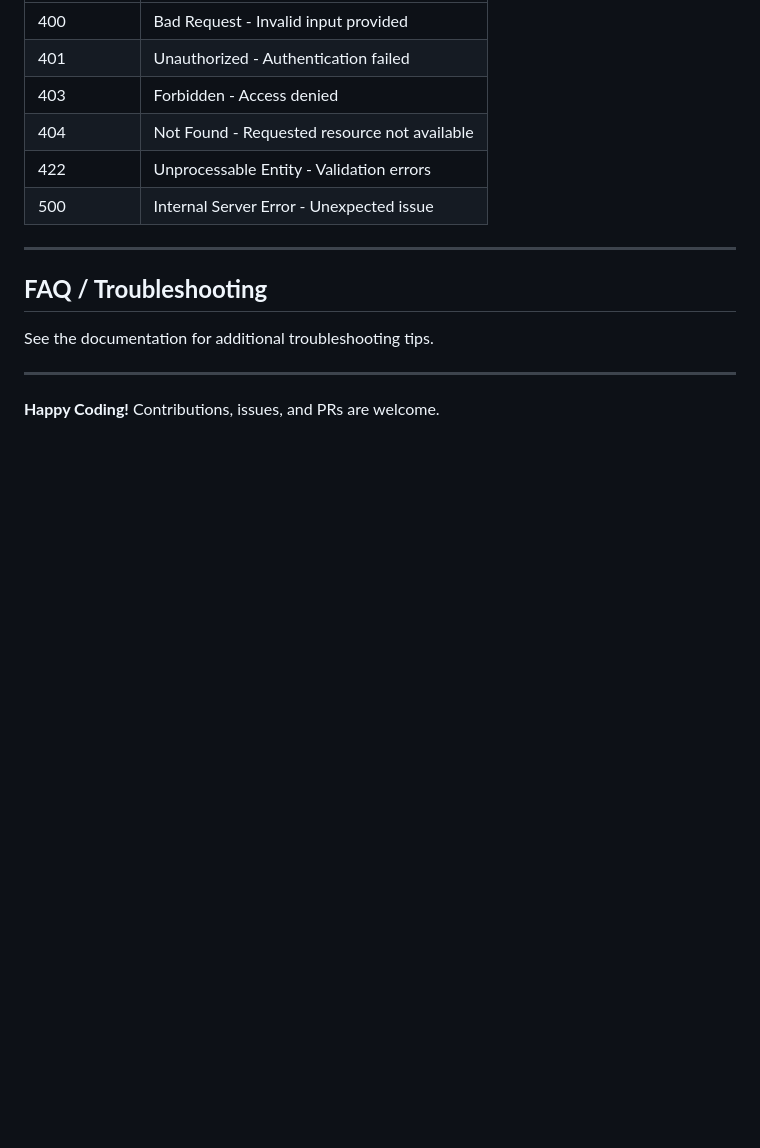
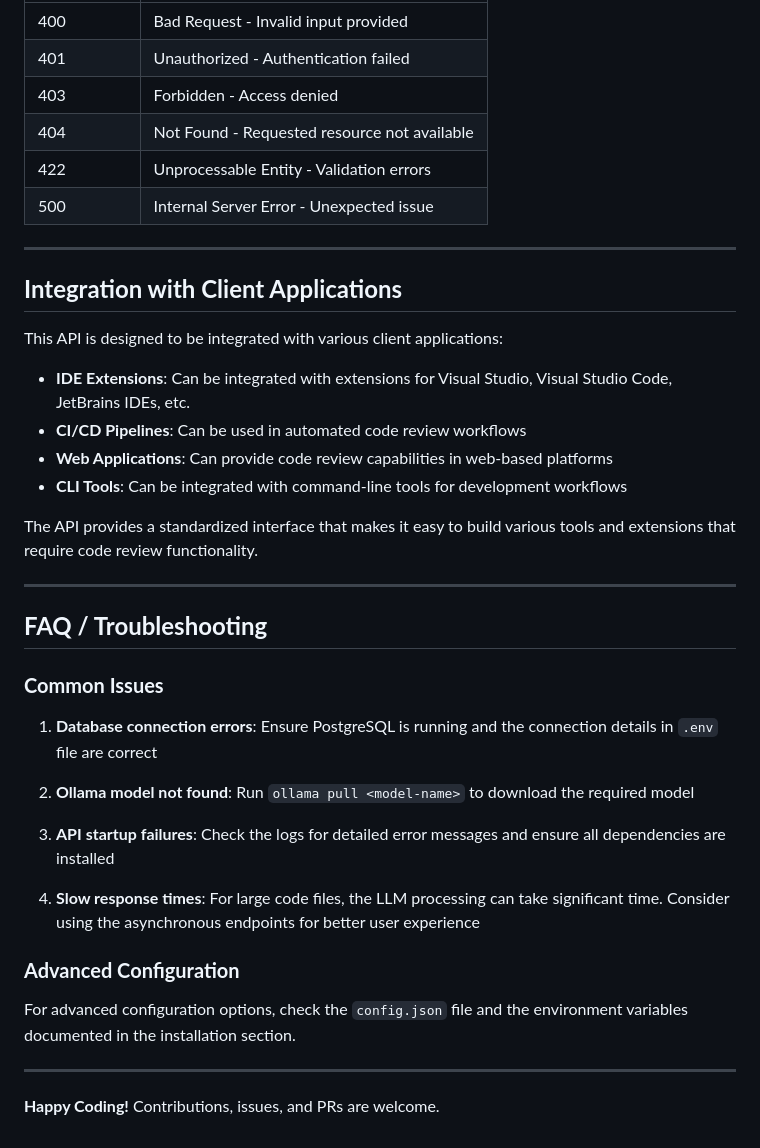
Before and after one commit to aibos-dev/aibos-code-reviewer-extension, a Markdown page: README.md, the part around one of its changes. GitHub-like rendering; blank space fills up the shorter version.

```diff
--- a/README.md
+++ b/README.md
@@ -382,9 +416,34 @@ python feedback_extractor.py --include-code
 
 ---
 
+## **Integration with Client Applications**
+
+This API is designed to be integrated with various client applications:
+
+- **IDE Extensions**: Can be integrated with extensions for Visual Studio, Visual Studio Code, JetBrains IDEs, etc.
+- **CI/CD Pipelines**: Can be used in automated code review workflows
+- **Web Applications**: Can provide code review capabilities in web-based platforms
+- **CLI Tools**: Can be integrated with command-line tools for development workflows
+
+The API provides a standardized interface that makes it easy to build various tools and extensions that require code review functionality.
+
+---
+
 ## **FAQ / Troubleshooting**
 
-See the documentation for additional troubleshooting tips.
+### **Common Issues**
+
+1. **Database connection errors**: Ensure PostgreSQL is running and the connection details in `.env` file are correct
+
+2. **Ollama model not found**: Run `ollama pull <model-name>` to download the required model
+
+3. **API startup failures**: Check the logs for detailed error messages and ensure all dependencies are installed
+
+4. **Slow response times**: For large code files, the LLM processing can take significant time. Consider using the asynchronous endpoints for better user experience
+
+### **Advanced Configuration**
+
+For advanced configuration options, check the `config.json` file and the environment variables documented in the installation section.
 
 ---
 
```
Also changed, not shown: other parts of README.md (+62 -28 lines).
